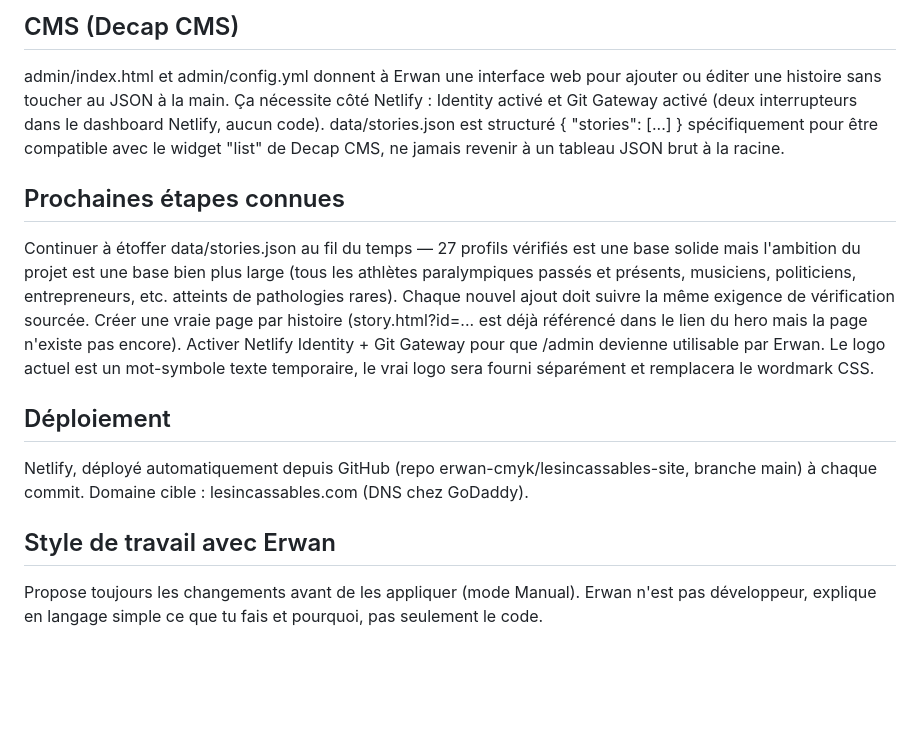
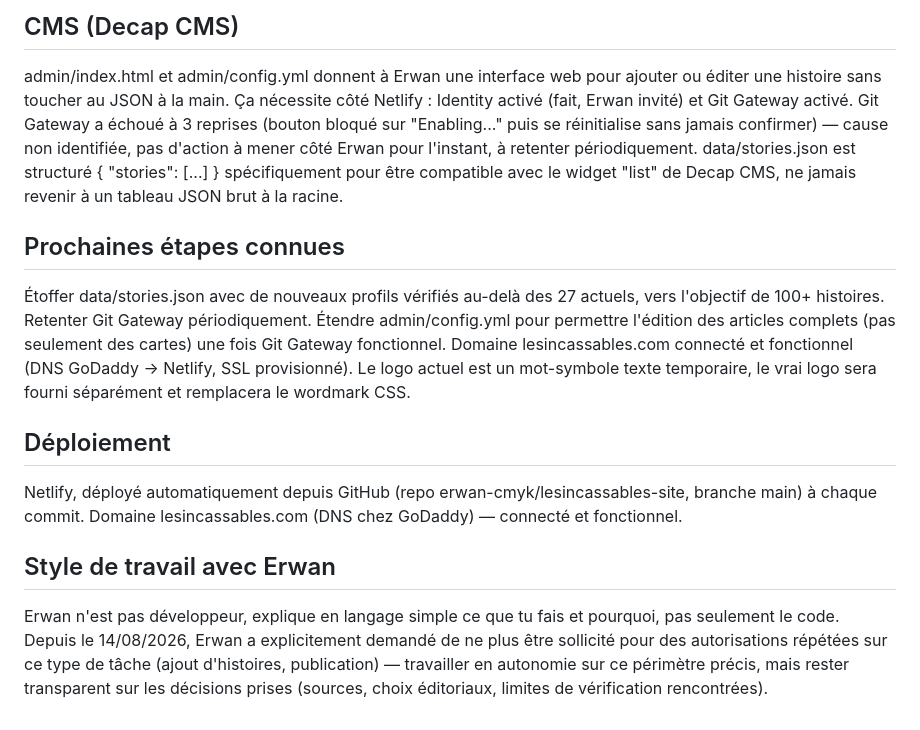
Before and after one commit to erwan-cmyk/lesincassables-site, a Markdown page: CLAUDE.md, the part around one of its changes. Drawn GitHub-style; blank space fills up the shorter version.

```diff
--- a/CLAUDE.md
+++ b/CLAUDE.md
@@ -79,29 +100,33 @@ pas dans ce repo, pour ne pas alourdir le JSON consommé par le site.
 ## CMS (Decap CMS)
 admin/index.html et admin/config.yml donnent à Erwan une interface web
 pour ajouter ou éditer une histoire sans toucher au JSON à la main. Ça
-nécessite côté Netlify : Identity activé et Git Gateway activé (deux
-interrupteurs dans le dashboard Netlify, aucun code). data/stories.json est
-structuré { "stories": [...] } spécifiquement pour être compatible avec le
-widget "list" de Decap CMS, ne jamais revenir à un tableau JSON brut à la
-racine.
+nécessite côté Netlify : Identity activé (fait, Erwan invité) et Git
+Gateway activé. Git Gateway a échoué à 3 reprises (bouton bloqué sur
+"Enabling..." puis se réinitialise sans jamais confirmer) — cause non
+identifiée, pas d'action à mener côté Erwan pour l'instant, à retenter
+périodiquement. data/stories.json est structuré { "stories": [...] }
+spécifiquement pour être compatible avec le widget "list" de Decap CMS, ne
+jamais revenir à un tableau JSON brut à la racine.
 
 ## Prochaines étapes connues
-Continuer à étoffer data/stories.json au fil du temps — 27 profils
-vérifiés est une base solide mais l'ambition du projet est une base bien
-plus large (tous les athlètes paralympiques passés et présents, musiciens,
-politiciens, entrepreneurs, etc. atteints de pathologies rares). Chaque
-nouvel ajout doit suivre la même exigence de vérification sourcée.
-Créer une vraie page par histoire (story.html?id=... est déjà référencé
-dans le lien du hero mais la page n'existe pas encore). Activer Netlify
-Identity + Git Gateway pour que /admin devienne utilisable par Erwan.
-Le logo actuel est un mot-symbole texte temporaire, le vrai logo sera
-fourni séparément et remplacera le wordmark CSS.
+Étoffer data/stories.json avec de nouveaux profils vérifiés au-delà des 27
+actuels, vers l'objectif de 100+ histoires. Retenter Git Gateway
+périodiquement. Étendre admin/config.yml pour permettre l'édition des
+articles complets (pas seulement des cartes) une fois Git Gateway
+fonctionnel. Domaine lesincassables.com connecté et fonctionnel (DNS
+GoDaddy → Netlify, SSL provisionné). Le logo actuel est un mot-symbole
+texte temporaire, le vrai logo sera fourni séparément et remplacera le
+wordmark CSS.
 
 ## Déploiement
 Netlify, déployé automatiquement depuis GitHub (repo erwan-cmyk/lesincassables-site,
-branche main) à chaque commit. Domaine cible : lesincassables.com (DNS chez GoDaddy).
+branche main) à chaque commit. Domaine lesincassables.com (DNS chez GoDaddy) —
+connecté et fonctionnel.
 
 ## Style de travail avec Erwan
-Propose toujours les changements avant de les appliquer (mode Manual).
 Erwan n'est pas développeur, explique en langage simple ce que tu fais et
-pourquoi, pas seulement le code.
+pourquoi, pas seulement le code. Depuis le 14/08/2026, Erwan a explicitement
+demandé de ne plus être sollicité pour des autorisations répétées sur ce
+type de tâche (ajout d'histoires, publication) — travailler en autonomie
+sur ce périmètre précis, mais rester transparent sur les décisions prises
+(sources, choix éditoriaux, limites de vérification rencontrées).
```
Also changed, not shown: other parts of CLAUDE.md (+59 -38 lines).
